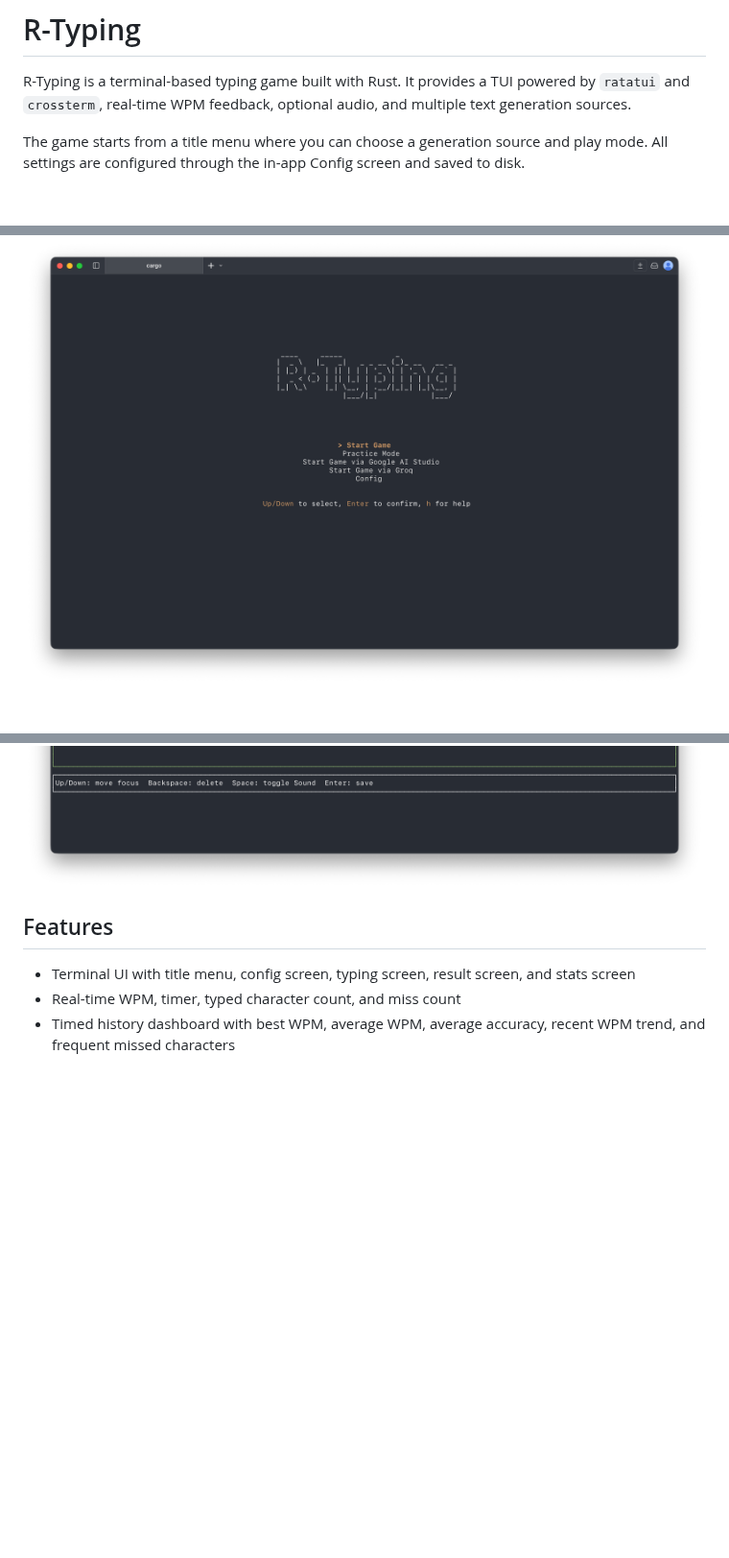
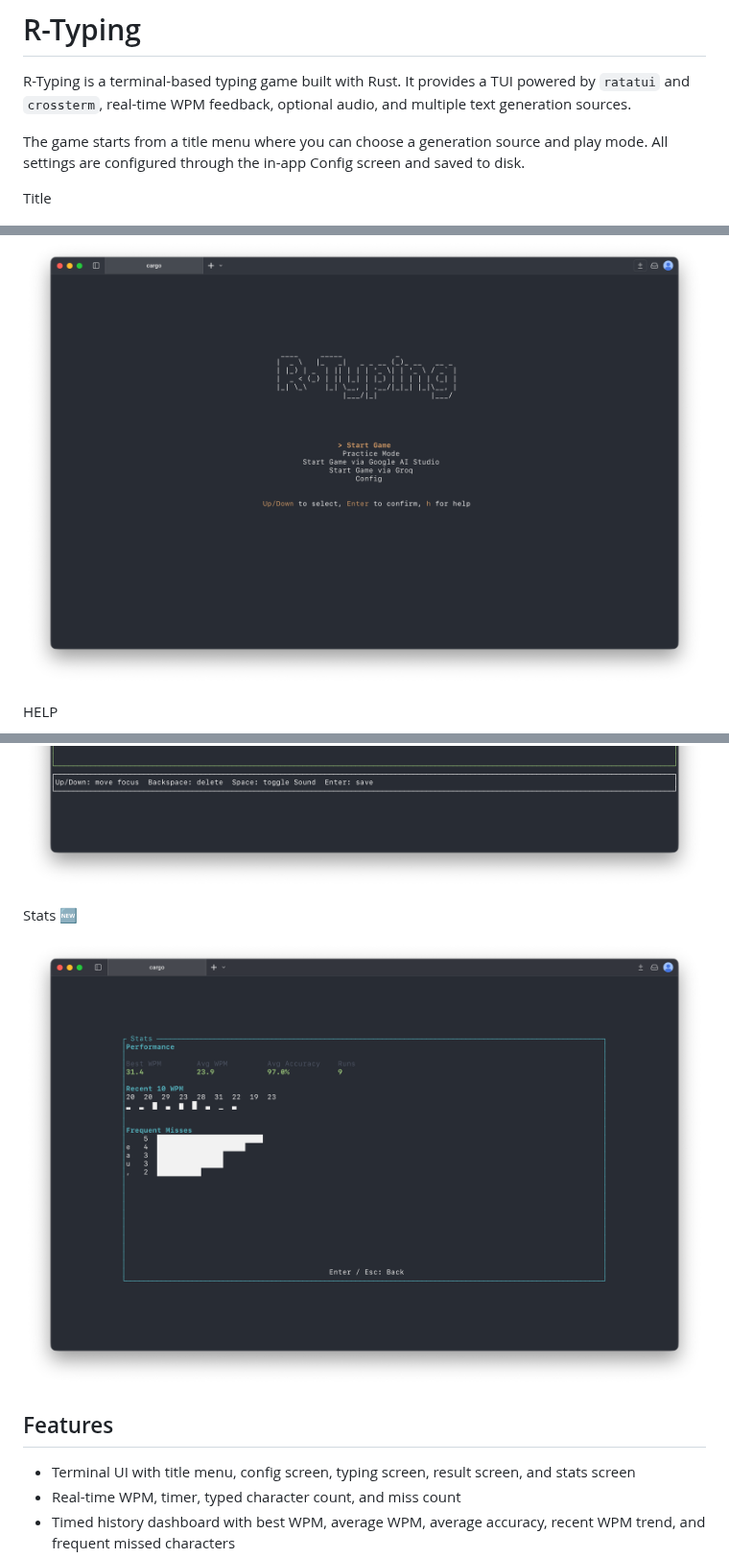
Before and after one commit to tkumata/rtyping, a Markdown page: README.md, 3 parts joined by grey strips. Shown at 96% size. Drawn GitHub-style; pictures changed too: docs/screenshot-06.png (added); blank space fills up the shorter version.

Commit message:
feat: README に Stats セクションを追加し、新しいスクリーンショットを追加
README に成績統計のセクションを追加し、関連するスクリーンショットを新たに追加しました。

<!-- PR レビューは日本語で行うこと -->

```diff
--- a/README.md
+++ b/README.md
@@ -4,5 +4,10 @@ R-Typing is a terminal-based typing game built with Rust. It provides a TUI powe
 
 The game starts from a title menu where you can choose a generation source and play mode. All settings are configured through the in-app Config screen and saved to disk.
 
+Title
+
 ![sample1](./docs/screenshot-01.png)
+
+HELP
+
 ![sample2](./docs/screenshot-02.png)
@@ -11,4 +25,8 @@ The game starts from a title menu where you can choose a generation source and p
 ![sample5](./docs/screenshot-05.png)
+
+Stats 🆕
+
+![sample6](./docs/screenshot-06.png)
 
 ## Features
 
```
Also changed, not shown: other parts of README.md (+9 -0 lines).
